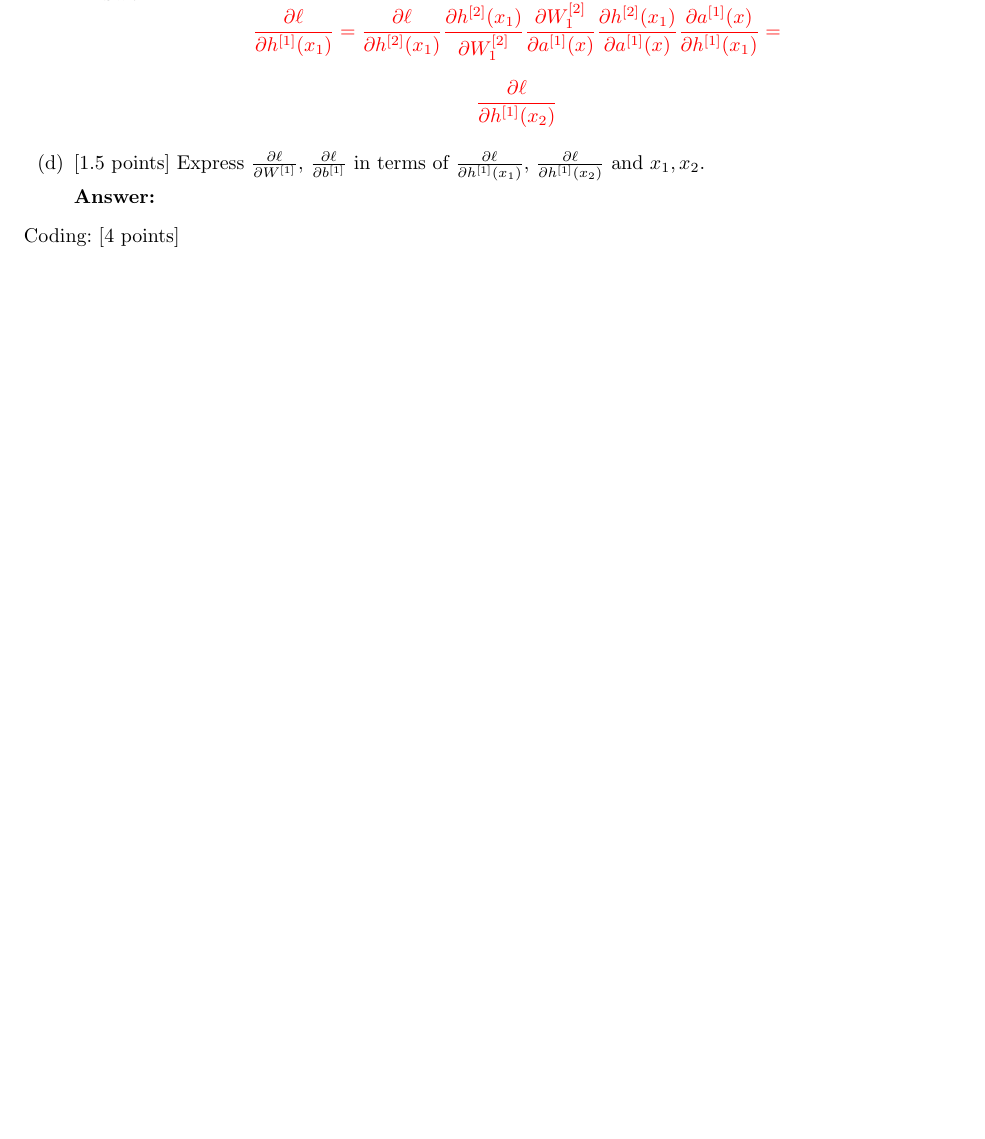
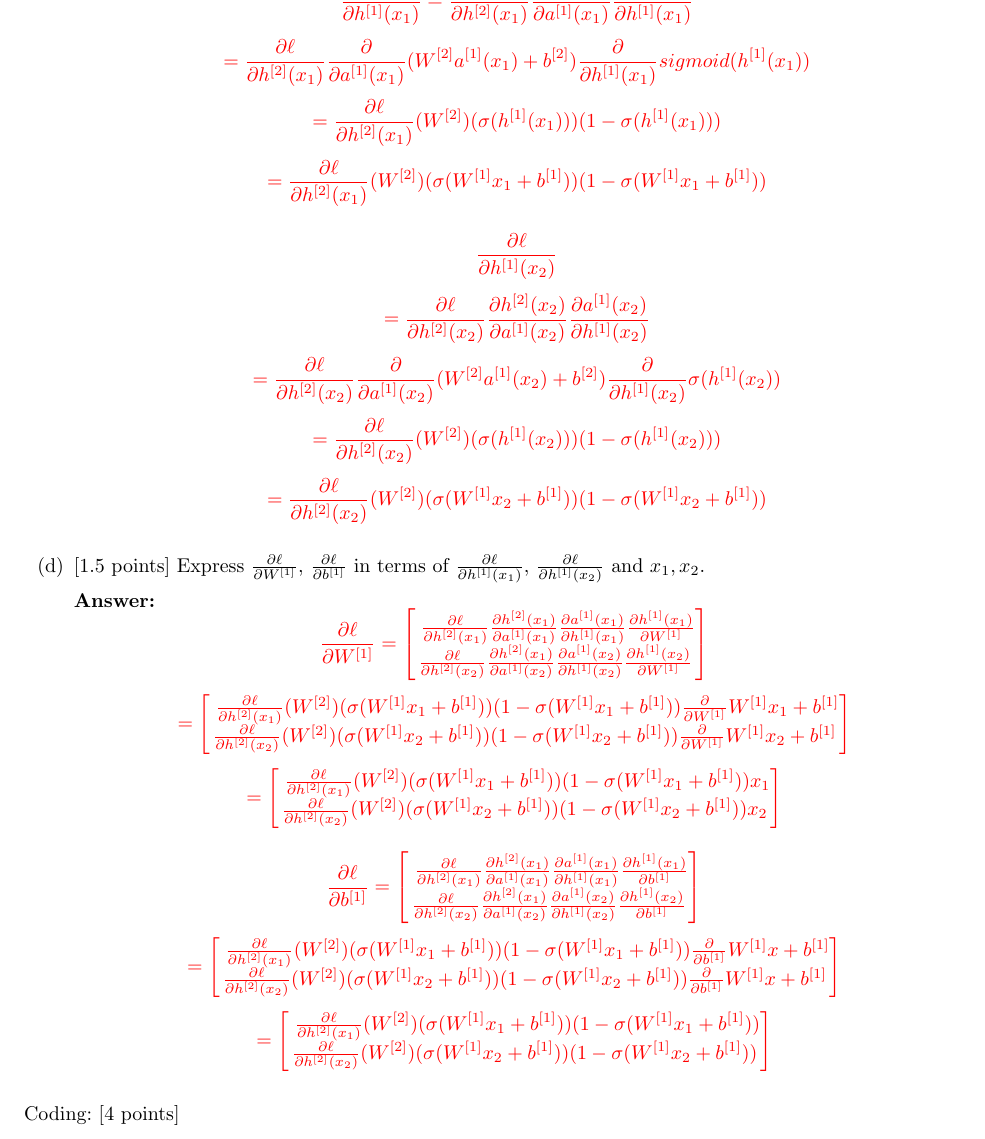
Before and after one commit to nlavee/cs229-final, a LaTeX document (template.tex): part of page 11 of 13 before the commit and part of page 11 of 14 after it, cut so that both start at the same text, the shorter picture padded with empty space. Compiled offline with pdfLaTeX.

Commit message:
1st draft finished.

```diff
--- a/template.tex
+++ b/template.tex
@@ -507,12 +507,49 @@ $$
 
     \answer{}{
 $$
-\frac{\partial \ell}{\partial h^{[1]}(x_1)} = \frac{\partial \ell}{\partial h^{[2]}(x_1)} \frac{\partial h^{[2]}(x_1)}{\partial W_1^{[2]}} \frac{\partial W_1^{[2]}}{\partial a^{[1]}(x)} \frac{\partial h^{[2]}(x_1)}{\partial a^{[1]}(x)} \frac{\partial a^{[1]}(x)}{\partial h^{[1]}(x_1)} =
+\frac{\partial \ell}{\partial h^{[1]}(x_1)}
+=
+\frac{\partial \ell}{\partial h^{[2]}(x_1)}
+\frac{\partial h^{[2]}(x_1)}{\partial a^{[1]}(x_1)}
+\frac{\partial a^{[1]}(x_1)}{\partial h^{[1]}(x_1)}
 $$
-
+$$
+=
+\frac{\partial \ell}{\partial h^{[2]}(x_1)}
+\frac{\partial}{\partial a^{[1]}(x_1)} (W^{[2]}a^{[1]}(x_1) + b^{[2]})
+\frac{\partial}{\partial h^{[1]}(x_1)} sigmoid(h^{[1]}(x_1))
+$$
+$$
+=
+\frac{\partial \ell}{\partial h^{[2]}(x_1)} (W^{[2]}) (\sigma(h^{[1]}(x_1)))(1-\sigma(h^{[1]}(x_1)))
+$$
+$$
+=
+\frac{\partial \ell}{\partial h^{[2]}(x_1)} (W^{[2]}) (\sigma( W^{[1]}x_1 + b^{[1]}))(1-\sigma( W^{[1]}x_1 + b^{[1]}))
+$$
 
 $$
 \frac{\partial \ell}{\partial h^{[1]}(x_2)}
+$$
+$$
+=
+\frac{\partial \ell}{\partial h^{[2]}(x_2)}
+\frac{\partial h^{[2]}(x_2)}{\partial a^{[1]}(x_2)}
+\frac{\partial a^{[1]}(x_2)}{\partial h^{[1]}(x_2)}
+$$
+$$
+=
+\frac{\partial \ell}{\partial h^{[2]}(x_2)}
+\frac{\partial}{\partial a^{[1]}(x_2)} (W^{[2]}a^{[1]}(x_2) + b^{[2]})
+\frac{\partial}{\partial h^{[1]}(x_2)} \sigma(h^{[1]}(x_2))
+$$
+$$
+=
+\frac{\partial \ell}{\partial h^{[2]}(x_2)} (W^{[2]}) (\sigma(h^{[1]}(x_2)))(1-\sigma(h^{[1]}(x_2)))
+$$
+$$
+=
+\frac{\partial \ell}{\partial h^{[2]}(x_2)} (W^{[2]}) (\sigma( W^{[1]}x_2 + b^{[1]}))(1-\sigma( W^{[1]}x_2 + b^{[1]}))
 $$
 
     }
@@ -520,6 +557,67 @@ $$
     \item [(d)] [1.5 points] Express $\frac{\partial \ell}{\partial W^{[1]}}$, $\frac{\partial \ell}{\partial b^{[1]}}$ in terms of $\frac{\partial \ell}{\partial h^{[1]}(x_1)}$, $\frac{\partial \ell}{\partial h^{[1]}(x_2)}$ and $x_1, x_2$.
 
     \answer{}{
+$$
+\frac{\partial \ell}{\partial W^{[1]}}
+=
+\begin{bmatrix} \;
+\frac{\partial \ell}{\partial h^{[2]}(x_1)}
+\frac{\partial h^{[2]}(x_1)}{\partial a^{[1]}(x_1)}
+\frac{\partial a^{[1]}(x_1)}{\partial h^{[1]}(x_1)}
+\frac{\partial h^{[1]}(x_1)}{\partial W^{[1]}} \\
+\frac{\partial \ell}{\partial h^{[2]}(x_2)}
+\frac{\partial h^{[2]}(x_1)}{\partial a^{[1]}(x_2)}
+\frac{\partial a^{[1]}(x_2)}{\partial h^{[1]}(x_2)}
+\frac{\partial h^{[1]}(x_2)}{\partial W^{[1]}} \\
+\end{bmatrix} \;
+$$
+$$
+=
+\begin{bmatrix} \;
+\frac{\partial \ell}{\partial h^{[2]}(x_1)} (W^{[2]}) (\sigma( W^{[1]}x_1 + b^{[1]}))(1-\sigma( W^{[1]}x_1 + b^{[1]}))
+\frac{\partial}{\partial W^{[1]}} W^{[1]}x_1 + b^{[1]} \\
+\frac{\partial \ell}{\partial h^{[2]}(x_2)} (W^{[2]}) (\sigma( W^{[1]}x_2 + b^{[1]}))(1-\sigma( W^{[1]}x_2 + b^{[1]}))
+\frac{\partial}{\partial W^{[1]}} W^{[1]}x_2 + b^{[1]} \\
+\end{bmatrix} \;
+$$
+$$
+=
+\begin{bmatrix} \;
+\frac{\partial \ell}{\partial h^{[2]}(x_1)} (W^{[2]}) (\sigma( W^{[1]}x_1 + b^{[1]}))(1-\sigma( W^{[1]}x_1 + b^{[1]})) x_1 \\
+\frac{\partial \ell}{\partial h^{[2]}(x_2)} (W^{[2]}) (\sigma( W^{[1]}x_2 + b^{[1]}))(1-\sigma( W^{[1]}x_2 + b^{[1]})) x_2 \\
+\end{bmatrix} \;
+$$
+
+$$
+\frac{\partial \ell}{\partial b^{[1]}}
+=
+\begin{bmatrix} \;
+\frac{\partial \ell}{\partial h^{[2]}(x_1)}
+\frac{\partial h^{[2]}(x_1)}{\partial a^{[1]}(x_1)}
+\frac{\partial a^{[1]}(x_1)}{\partial h^{[1]}(x_1)}
+\frac{\partial h^{[1]}(x_1)}{\partial b^{[1]}} \\
+\frac{\partial \ell}{\partial h^{[2]}(x_2)}
+\frac{\partial h^{[2]}(x_1)}{\partial a^{[1]}(x_2)}
+\frac{\partial a^{[1]}(x_2)}{\partial h^{[1]}(x_2)}
+\frac{\partial h^{[1]}(x_2)}{\partial b^{[1]}} \\
+\end{bmatrix} \;
+$$
+$$
+=
+\begin{bmatrix} \;
+\frac{\partial \ell}{\partial h^{[2]}(x_1)} (W^{[2]}) (\sigma( W^{[1]}x_1 + b^{[1]}))(1-\sigma( W^{[1]}x_1 + b^{[1]}))
+\frac{\partial}{\partial b^{[1]}} W^{[1]}x + b^{[1]} \\
+\frac{\partial \ell}{\partial h^{[2]}(x_2)} (W^{[2]}) (\sigma( W^{[1]}x_2 + b^{[1]}))(1-\sigma( W^{[1]}x_2 + b^{[1]}))
+\frac{\partial}{\partial b^{[1]}} W^{[1]}x + b^{[1]} \\
+\end{bmatrix} \;
+$$
+$$
+=
+\begin{bmatrix} \;
+\frac{\partial \ell}{\partial h^{[2]}(x_1)} (W^{[2]}) (\sigma( W^{[1]}x_1 + b^{[1]}))(1-\sigma( W^{[1]}x_1 + b^{[1]})) \\
+\frac{\partial \ell}{\partial h^{[2]}(x_2)} (W^{[2]}) (\sigma( W^{[1]}x_2 + b^{[1]}))(1-\sigma( W^{[1]}x_2 + b^{[1]})) \\
+\end{bmatrix} \;
+$$
 
 
 
```
Also changed, not shown: template.pdf.
